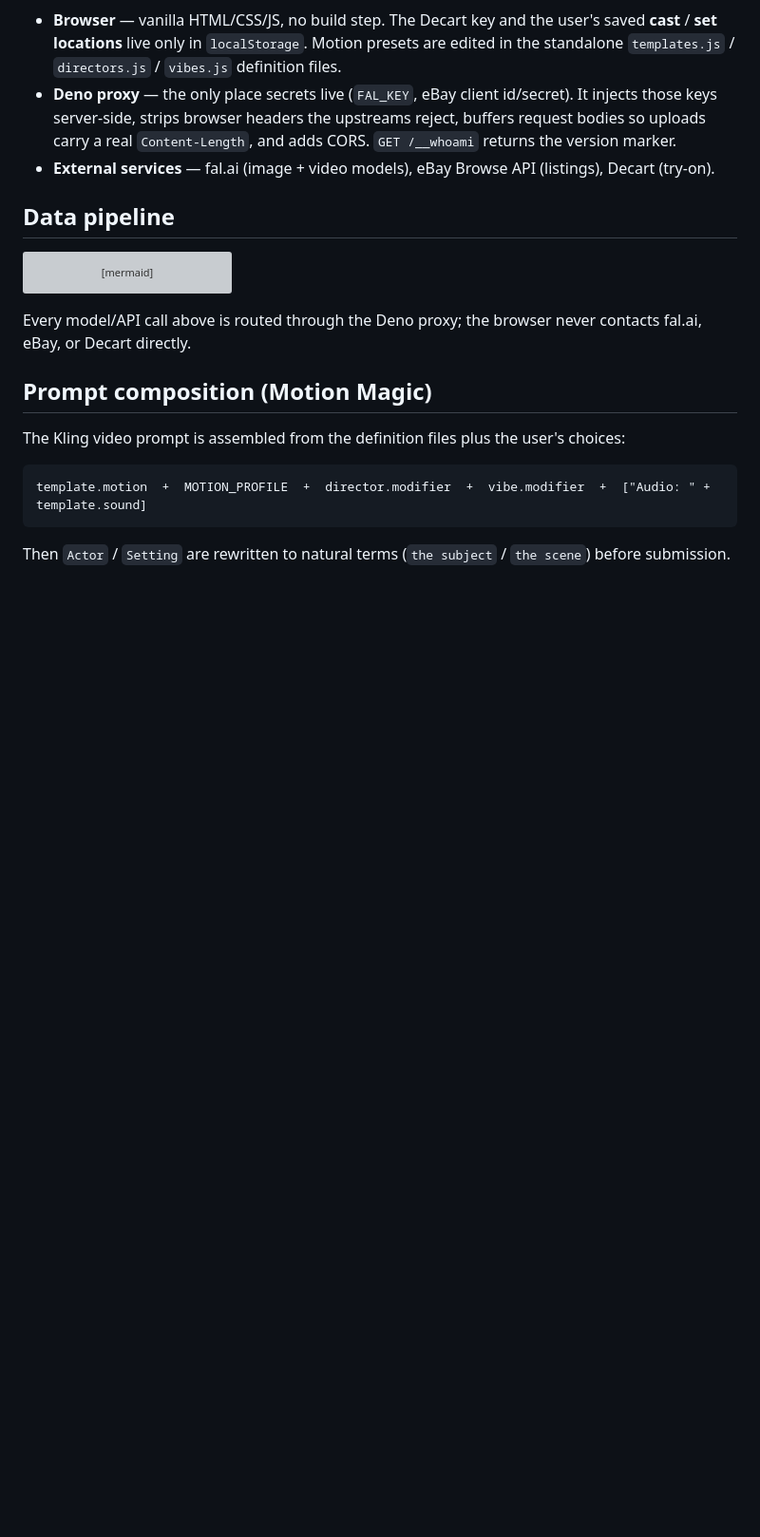
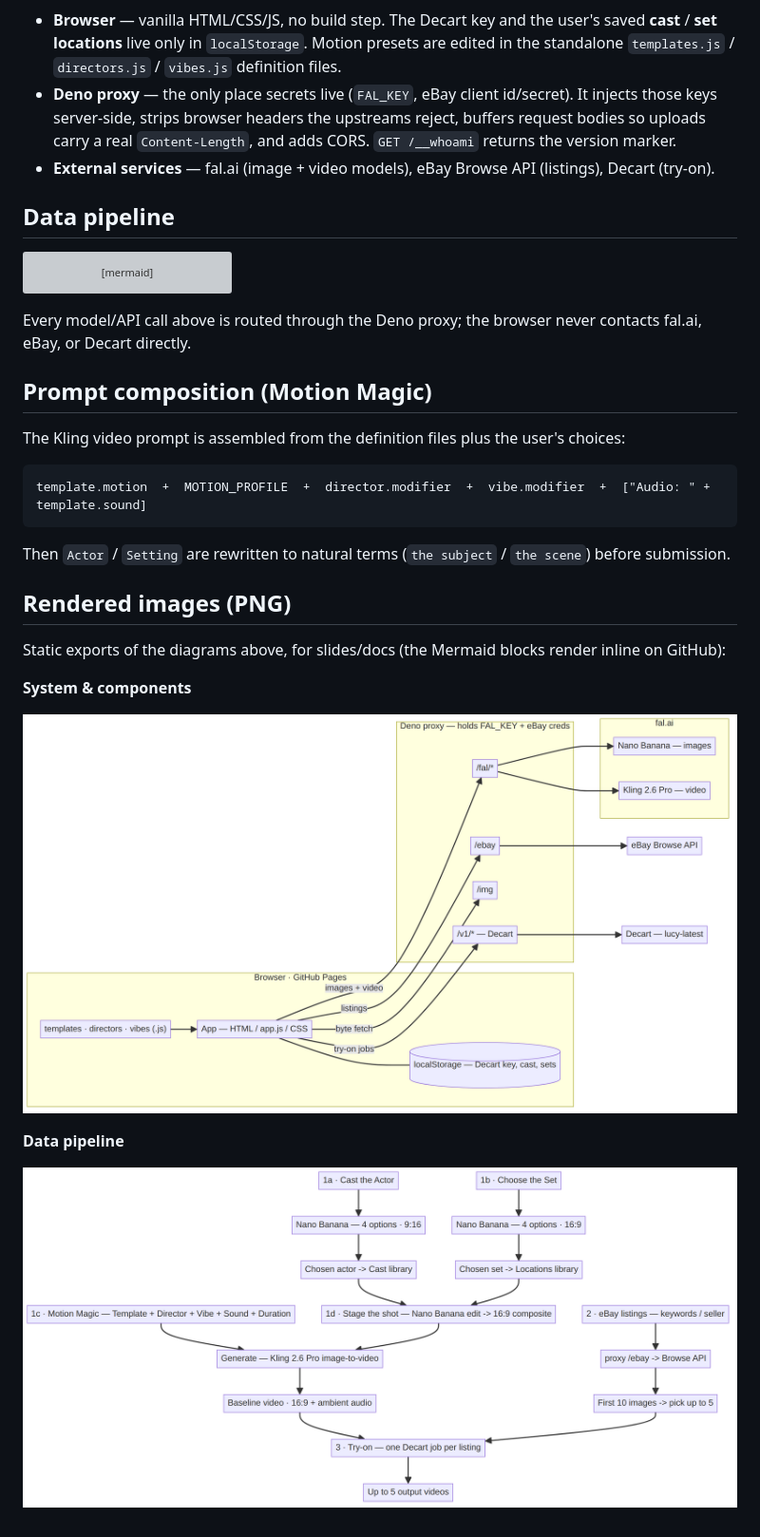
Before and after one commit to StanleyPants/StanleyPants.github.io, a Markdown page: ebay-tryon/ARCHITECTURE.md, the part around the change. Shown at 95% size. GitHub-like rendering; pictures changed too: ebay-tryon/docs/architecture-components.png (added), ebay-tryon/docs/architecture-pipeline.png (added); blank space fills up the shorter version; grey boxes are pictures that could not be loaded.

Commit message:
Add rendered PNG exports of the architecture diagrams (#49)
Claude-Session: https://claude.ai/code/session_01LVpyx2rYT8F62L52p5vcY9

Co-authored-by: Claude <noreply@anthropic.com>

````diff
--- a/ebay-tryon/ARCHITECTURE.md
+++ b/ebay-tryon/ARCHITECTURE.md
@@ -88,3 +88,15 @@ template.motion  +  MOTION_PROFILE  +  director.modifier  +  vibe.modifier  +  [
 ```
 
 Then `Actor` / `Setting` are rewritten to natural terms (`the subject` / `the scene`) before submission.
+
+## Rendered images (PNG)
+
+Static exports of the diagrams above, for slides/docs (the Mermaid blocks render inline on GitHub):
+
+**System & components**
+
+![System and components diagram](docs/architecture-components.png)
+
+**Data pipeline**
+
+![Data pipeline diagram](docs/architecture-pipeline.png)
````
